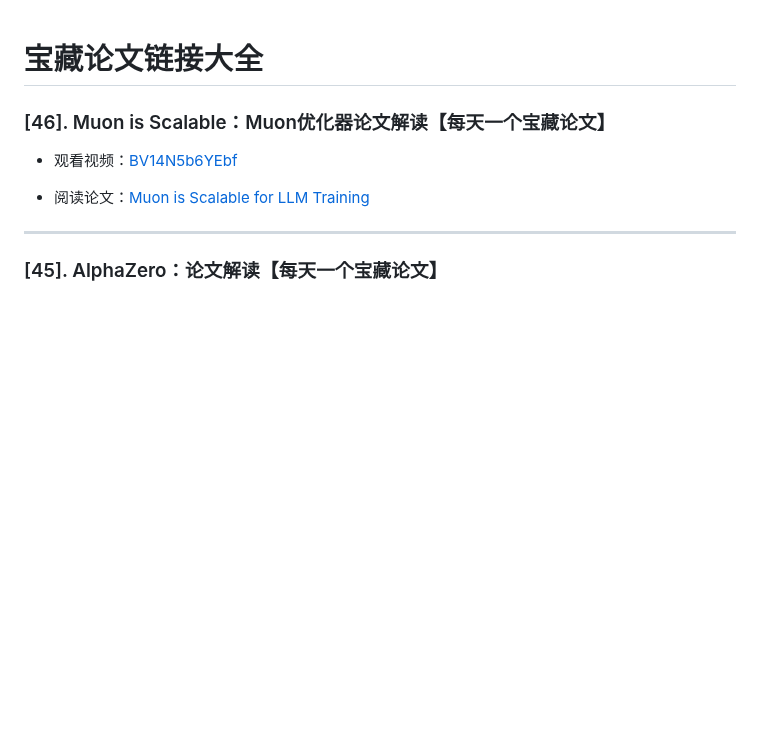
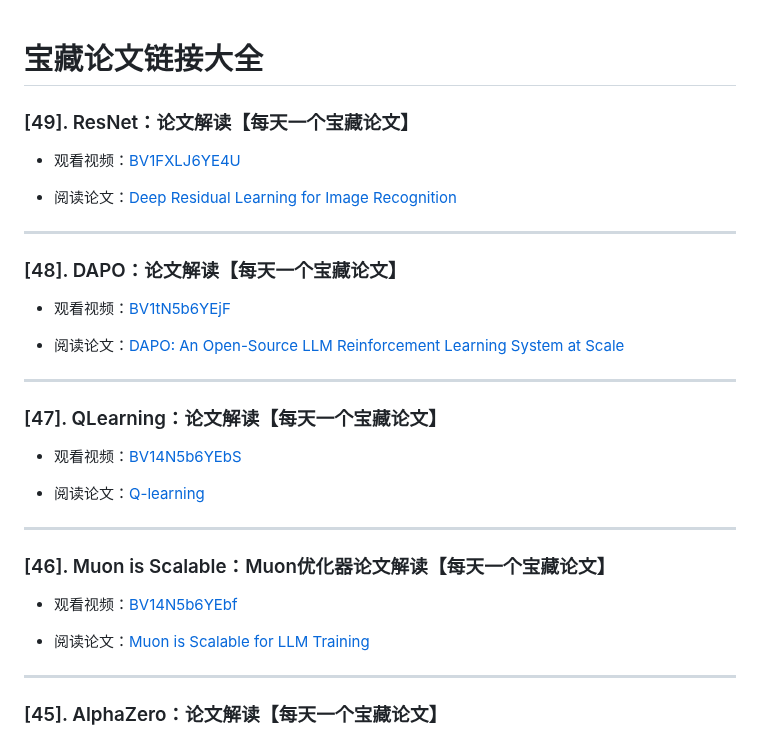
Before and after one commit to HaiPenglai/Treasure-Questions, a Markdown page: 宝藏论文链接大全/README.md, the part around the change. Rendered like a GitHub page; blank space fills up the shorter version.

```diff
--- a/宝藏论文链接大全/README.md
+++ b/宝藏论文链接大全/README.md
@@ -1,4 +1,25 @@
 # 宝藏论文链接大全
+### [49]. ResNet：论文解读【每天一个宝藏论文】
+- 观看视频：[BV1FXLJ6YE4U](https://www.bilibili.com/video/BV1FXLJ6YE4U)
+
+- 阅读论文：[Deep Residual Learning for Image Recognition](https://arxiv.org/pdf/1512.03385.pdf)
+
+---
+
+### [48]. DAPO：论文解读【每天一个宝藏论文】
+- 观看视频：[BV1tN5b6YEjF](https://www.bilibili.com/video/BV1tN5b6YEjF)
+
+- 阅读论文：[DAPO: An Open-Source LLM Reinforcement Learning System at Scale](https://arxiv.org/pdf/2503.14476.pdf)
+
+---
+
+### [47]. QLearning：论文解读【每天一个宝藏论文】
+- 观看视频：[BV14N5b6YEbS](https://www.bilibili.com/video/BV14N5b6YEbS)
+
+- 阅读论文：[Q-learning](https://link.springer.com/content/pdf/10.1007/BF00992698.pdf)
+
+---
+
 ### [46]. Muon is Scalable：Muon优化器论文解读【每天一个宝藏论文】
 - 观看视频：[BV14N5b6YEbf](https://www.bilibili.com/video/BV14N5b6YEbf)
 
```
Also changed, not shown: README.md (+38 -1 lines), assets/papers/BV14N5b6YEbS.jpg (added), assets/papers/BV1FXLJ6YE4U.jpg (added), assets/papers/BV1tN5b6YEjF.jpg (added), assets/questions/BV1MyRXBvEG1.jpg (added), assets/questions/BV1SHR9BuEBH.jpg (added), assets/questions/BV1ygRXBZEQf.jpg (added), 3 other files.
